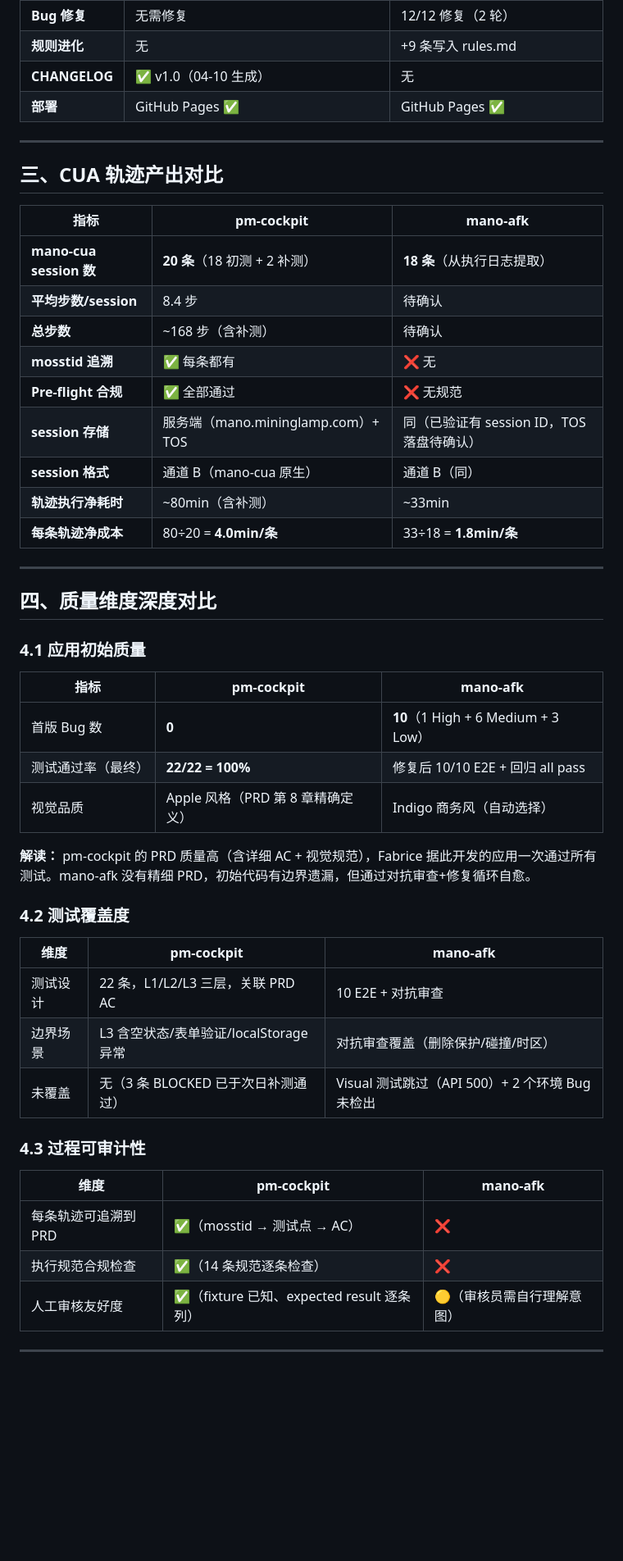
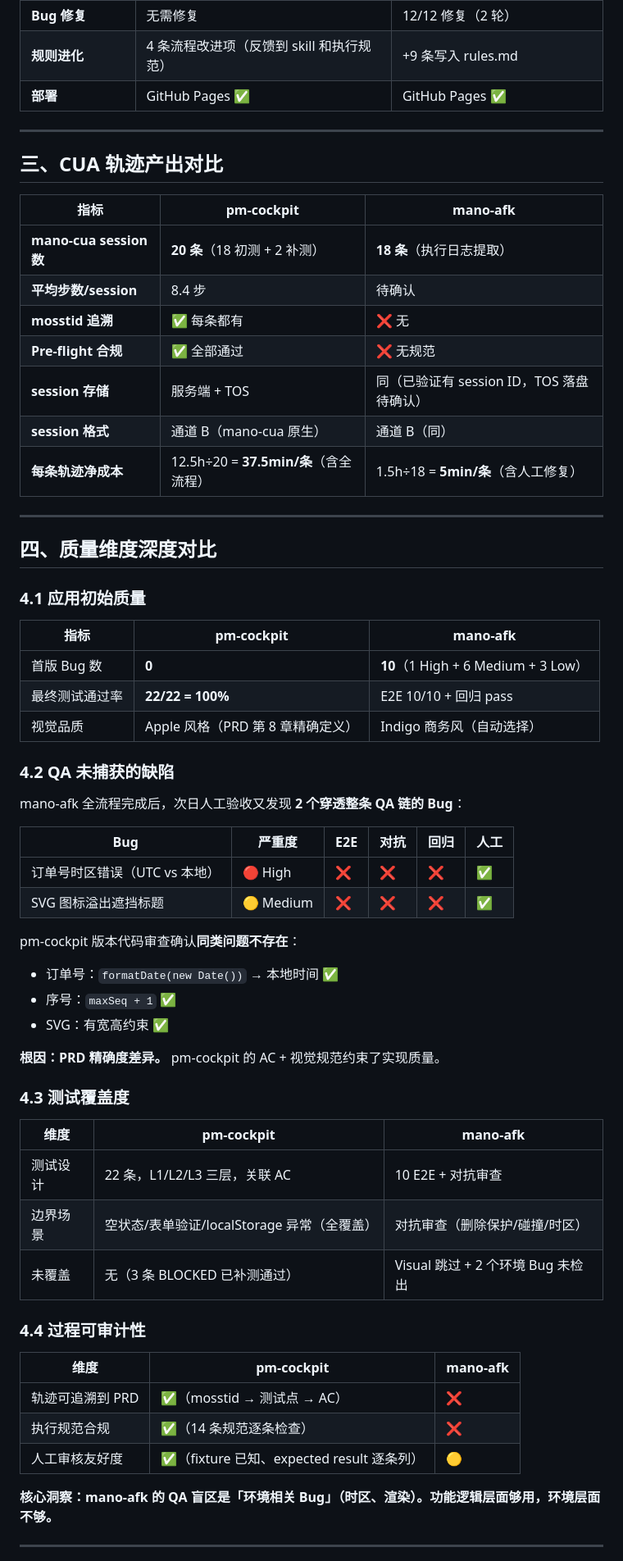
Before and after one commit to labradorsedsota/order-management, a Markdown page: mano-afk-vs-pm-cockpit.md, the part around one of its changes. Shown at 82% size. Rendered like a GitHub page; blank space fills up the shorter version.

```diff
--- a/mano-afk-vs-pm-cockpit.md
+++ b/mano-afk-vs-pm-cockpit.md
@@ -69,6 +73,5 @@
 | **Bug 修复** | 无需修复 | 12/12 修复（2 轮） |
-| **规则进化** | 无 | +9 条写入 rules.md |
-| **CHANGELOG** | ✅ v1.0（04-10 生成） | 无 |
+| **规则进化** | 4 条流程改进项（反馈到 skill 和执行规范） | +9 条写入 rules.md |
 | **部署** | GitHub Pages ✅ | GitHub Pages ✅ |
 
 ---
@@ -77,15 +80,13 @@
 
 | 指标 | pm-cockpit | mano-afk |
 |------|-----------|---------|
-| **mano-cua session 数** | **20 条**（18 初测 + 2 补测） | **18 条**（从执行日志提取） |
+| **mano-cua session 数** | **20 条**（18 初测 + 2 补测） | **18 条**（执行日志提取） |
 | **平均步数/session** | 8.4 步 | 待确认 |
-| **总步数** | ~168 步（含补测） | 待确认 |
 | **mosstid 追溯** | ✅ 每条都有 | ❌ 无 |
 | **Pre-flight 合规** | ✅ 全部通过 | ❌ 无规范 |
-| **session 存储** | 服务端（mano.mininglamp.com）+ TOS | 同（已验证有 session ID，TOS 落盘待确认） |
+| **session 存储** | 服务端 + TOS | 同（已验证有 session ID，TOS 落盘待确认） |
 | **session 格式** | 通道 B（mano-cua 原生） | 通道 B（同） |
-| **轨迹执行净耗时** | ~80min（含补测） | ~33min |
-| **每条轨迹净成本** | 80÷20 = **4.0min/条** | 33÷18 = **1.8min/条** |
+| **每条轨迹净成本** | 12.5h÷20 = **37.5min/条**（含全流程） | 1.5h÷18 = **5min/条**（含人工修复） |
 
 ---
 
@@ -96,26 +97,42 @@
 | 指标 | pm-cockpit | mano-afk |
 |------|-----------|---------|
 | 首版 Bug 数 | **0** | **10**（1 High + 6 Medium + 3 Low） |
-| 测试通过率（最终） | **22/22 = 100%** | 修复后 10/10 E2E + 回归 all pass |
+| 最终测试通过率 | **22/22 = 100%** | E2E 10/10 + 回归 pass |
 | 视觉品质 | Apple 风格（PRD 第 8 章精确定义） | Indigo 商务风（自动选择） |
 
-**解读：** pm-cockpit 的 PRD 质量高（含详细 AC + 视觉规范），Fabrice 据此开发的应用一次通过所有测试。mano-afk 没有精细 PRD，初始代码有边界遗漏，但通过对抗审查+修复循环自愈。
+### 4.2 QA 未捕获的缺陷
 
-### 4.2 测试覆盖度
+mano-afk 全流程完成后，次日人工验收又发现 **2 个穿透整条 QA 链的 Bug**：
+
+| Bug | 严重度 | E2E | 对抗 | 回归 | 人工 |
+|-----|--------|-----|------|------|------|
+| 订单号时区错误（UTC vs 本地） | 🔴 High | ❌ | ❌ | ❌ | ✅ |
+| SVG 图标溢出遮挡标题 | 🟡 Medium | ❌ | ❌ | ❌ | ✅ |
+
+pm-cockpit 版本代码审查确认**同类问题不存在**：
+- 订单号：`formatDate(new Date())` → 本地时间 ✅
+- 序号：`maxSeq + 1` ✅
+- SVG：有宽高约束 ✅
+
+**根因：PRD 精确度差异。** pm-cockpit 的 AC + 视觉规范约束了实现质量。
+
+### 4.3 测试覆盖度
 
 | 维度 | pm-cockpit | mano-afk |
 |------|-----------|---------|
-| 测试设计 | 22 条，L1/L2/L3 三层，关联 PRD AC | 10 E2E + 对抗审查 |
-| 边界场景 | L3 含空状态/表单验证/localStorage 异常 | 对抗审查覆盖（删除保护/碰撞/时区） |
-| 未覆盖 | 无（3 条 BLOCKED 已于次日补测通过） | Visual 测试跳过（API 500）+ 2 个环境 Bug 未检出 |
+| 测试设计 | 22 条，L1/L2/L3 三层，关联 AC | 10 E2E + 对抗审查 |
+| 边界场景 | 空状态/表单验证/localStorage 异常（全覆盖） | 对抗审查（删除保护/碰撞/时区） |
+| 未覆盖 | 无（3 条 BLOCKED 已补测通过） | Visual 跳过 + 2 个环境 Bug 未检出 |
 
-### 4.3 过程可审计性
+### 4.4 过程可审计性
 
 | 维度 | pm-cockpit | mano-afk |
 |------|-----------|---------|
-| 每条轨迹可追溯到 PRD | ✅（mosstid → 测试点 → AC） | ❌ |
-| 执行规范合规检查 | ✅（14 条规范逐条检查） | ❌ |
-| 人工审核友好度 | ✅（fixture 已知、expected result 逐条列） | 🟡（审核员需自行理解意图） |
+| 轨迹可追溯到 PRD | ✅（mosstid → 测试点 → AC） | ❌ |
+| 执行规范合规 | ✅（14 条规范逐条检查） | ❌ |
+| 人工审核友好度 | ✅（fixture 已知、expected result 逐条列） | 🟡 |
+
+**核心洞察：mano-afk 的 QA 盲区是「环境相关 Bug」（时区、渲染）。功能逻辑层面够用，环境层面不够。**
 
 ---
 
```
Also changed, not shown: other parts of mano-afk-vs-pm-cockpit.md (+63 -86 lines).
